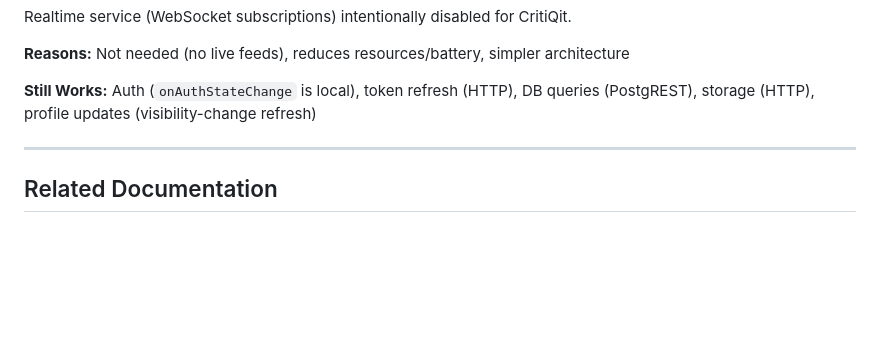
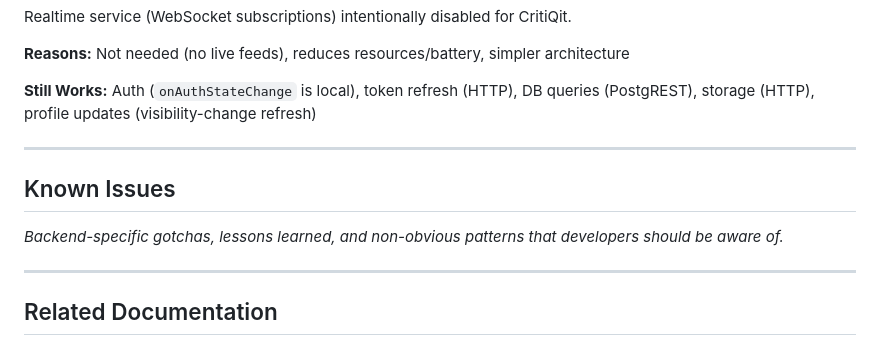
Before and after one commit to MGallo-Code/CritiQit, a Markdown page: .context/backend.md, the part around the change. Drawn GitHub-style; blank space fills up the shorter version.

Commit message:
Update agents' context

```diff
--- a/.context/backend.md
+++ b/.context/backend.md
@@ -459,6 +459,12 @@ Realtime service (WebSocket subscriptions) intentionally disabled for CritiQit.
 
 ---
 
+## Known Issues
+
+*Backend-specific gotchas, lessons learned, and non-obvious patterns that developers should be aware of.*
+
+---
+
 ## Related Documentation
 
 - [project.md](./project.md) - Project overview
```
Also changed, not shown: .claude/agents/session-manager.md (+1 -1 lines).
